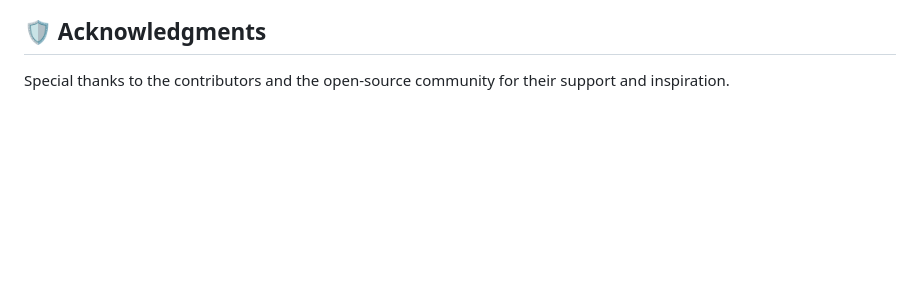
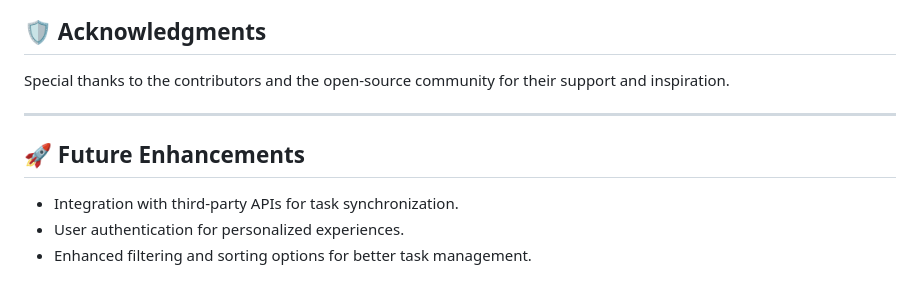
Before and after one commit to Akshay-gurav-31/DAY-1, a Markdown page: README.md, the part around the change. Drawn GitHub-style; blank space fills up the shorter version.

Commit message:
Add future enhancements section to README

```diff
--- a/README.md
+++ b/README.md
@@ -164,3 +164,11 @@ Check out a live demo of the Daily Task Tracker here: [Live Demo](https://your-l
 ## 🛡️ Acknowledgments
 
 Special thanks to the contributors and the open-source community for their support and inspiration.
+
+---
+
+## 🚀 Future Enhancements
+
+- Integration with third-party APIs for task synchronization.
+- User authentication for personalized experiences.
+- Enhanced filtering and sorting options for better task management.
```
